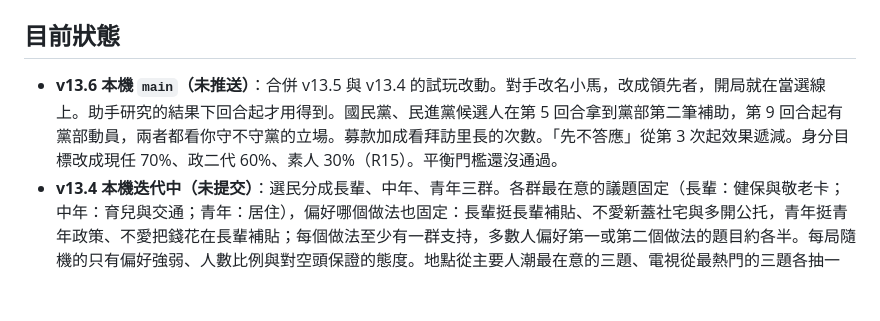
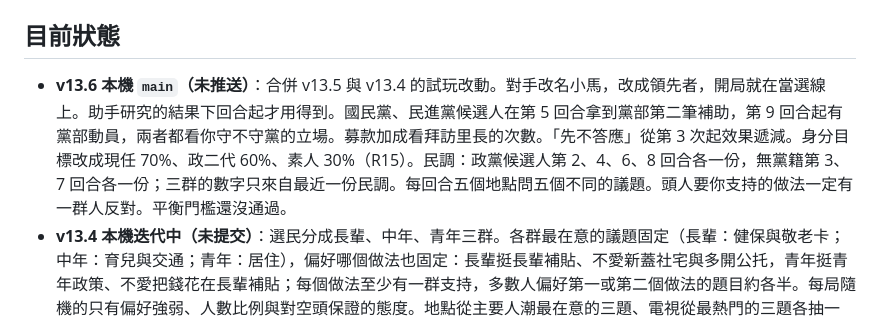
Before and after one commit to atomchung/councillor-simulator, a Markdown page: REQUIREMENTS.md, the part around the change. Rendered like a GitHub page; blank space fills up the shorter version.

Commit message:
Requirements: polls, distinct place issues, opposed broker stances
Co-Authored-By: Claude Opus 5.5 <noreply@anthropic.com>

```diff
--- a/REQUIREMENTS.md
+++ b/REQUIREMENTS.md
@@ -6,7 +6,7 @@
 
 ## 目前狀態
 
-- **v13.6 本機 `main`（未推送）**：合併 v13.5 與 v13.4 的試玩改動。對手改名小馬，改成領先者，開局就在當選線上。助手研究的結果下回合起才用得到。國民黨、民進黨候選人在第 5 回合拿到黨部第二筆補助，第 9 回合起有黨部動員，兩者都看你守不守黨的立場。募款加成看拜訪里長的次數。「先不答應」從第 3 次起效果遞減。身分目標改成現任 70%、政二代 60%、素人 30%（R15）。平衡門檻還沒通過。
+- **v13.6 本機 `main`（未推送）**：合併 v13.5 與 v13.4 的試玩改動。對手改名小馬，改成領先者，開局就在當選線上。助手研究的結果下回合起才用得到。國民黨、民進黨候選人在第 5 回合拿到黨部第二筆補助，第 9 回合起有黨部動員，兩者都看你守不守黨的立場。募款加成看拜訪里長的次數。「先不答應」從第 3 次起效果遞減。身分目標改成現任 70%、政二代 60%、素人 30%（R15）。民調：政黨候選人第 2、4、6、8 回合各一份，無黨籍第 3、7 回合各一份；三群的數字只來自最近一份民調。每回合五個地點問五個不同的議題。頭人要你支持的做法一定有一群人反對。平衡門檻還沒通過。
 - **v13.4 本機迭代中（未提交）**：選民分成長輩、中年、青年三群。各群最在意的議題固定（長輩：健保與敬老卡；中年：育兒與交通；青年：居住），偏好哪個做法也固定：長輩挺長輩補貼、不愛新蓋社宅與多開公托，青年挺青年政策、不愛把錢花在長輩補貼；每個做法至少有一群支持，多數人偏好第一或第二個做法的題目約各半。每局隨機的只有偏好強弱、人數比例與對空頭保證的態度。地點從主要人潮最在意的三題、電視從最熱門的三題各抽一題，出發前看得到候選題與機率；每回合可派一位助手研究一題（看到三群偏向），多派一位是深入研究（看到各群比例）。沒研究的題說不出具體做法，只能先不答應或開空頭支票；在電視和政見會上兩種都會被追問、扣得更多。回答時看得到三群「你 vs 小馬」的現況，每個選項附三群的預估票數變化。一局分三幕，第二幕有一次突發危機（花錢消毒、道歉切割或硬槓反控）。小馬的批評只在相關的兩個地點和電視會被問到，也可以花錢發澄清文宣。合作邀約不占回合，接受後知道三群對這題的偏向。另有：加碼查小馬經費、沒查證就指控可能被識破、查證不能爆時可宣示乾淨選戰、助手擺小額募款攤、造勢需先公開表態兩題、看板依立場是否合當地人群增減效果、第 9 回合起選前催票、同行助手越多每多一人新接觸的人越少。募款、招募、準備這類不上街的回合本身不影響票數。回顧把回答本身、卡詞、黨的立場、改口等分列，相加等於該回合總數；成績單的每回合列表把變化拆成自己的行動、助手、小馬與事件；危機、澄清與宣示當下就顯示結果。開票夜在競選總部演出，當選、落選、落選但退保證金各有一版。主角暱稱小沈（R04–R13、R15）。自動測試：v13 引擎 24,172 項、介面 295 項，匯出完整性與 v12／v11／v10 回歸通過。平衡門檻以 120 個種子（搜尋 20 局）通過：不看局面的固定路線最高 59.2%，看局面打法最高 80.8%，造勢、地面戰、空戰三條不同路線在最佳值 10 個百分點內，完全隨機 1.7%，身分素人 80.8%／政二代 92.5%／現任 94.2%。300 個種子（搜尋 40 局）的完整門檻未通過：搜尋找到一條不看局面的固定路線（街訪→準備→造勢→電視→電視→造勢→街訪→政見會→街訪→街訪）當選率 73.3%，超過 60% 上限；看局面最佳 77.7%，只比它高 4.3 個百分點（門檻 15）。不同路線、完全隨機 0.7% 與身分（素人 77.7%／政二代 94.3%／現任 93.3%）三項通過。主因是答錯的代價小於答對的收益，資源用足時回答只對一半也能贏。瀏覽器在 1280×800、1024×768 與 375×812 走過開場、規劃、合作邀約、研究選題、電視、現場回答與預估、不上街回合的回顧、當選／落選／退保證金三種開票夜與成績單；真人試玩未做。
 - **v12.1 已實作，自動測試與平衡門檻通過**：開局身分改為全新素人、政二代、現任議員；合作約定改為第 2 或第 3 回合的邀約；團隊預設查資料並可調整人數（R05、R11）。
 - **v12.0 已實作，自動測試與平衡門檻通過**：因果回顧與當選線、議題局面、可信度與未兌現保證、天氣預報、對手預告與回應期限（R15）。`npm run test:balance` 的四項門檻全數通過，數字見 [GAME_DESIGN.md](GAME_DESIGN.md) 的 v12 規則。瀏覽器在 1366×900 與 375×812 走過規劃、提問、回顧、待回應與開票；真人試玩與五分鐘計時未做。
```
